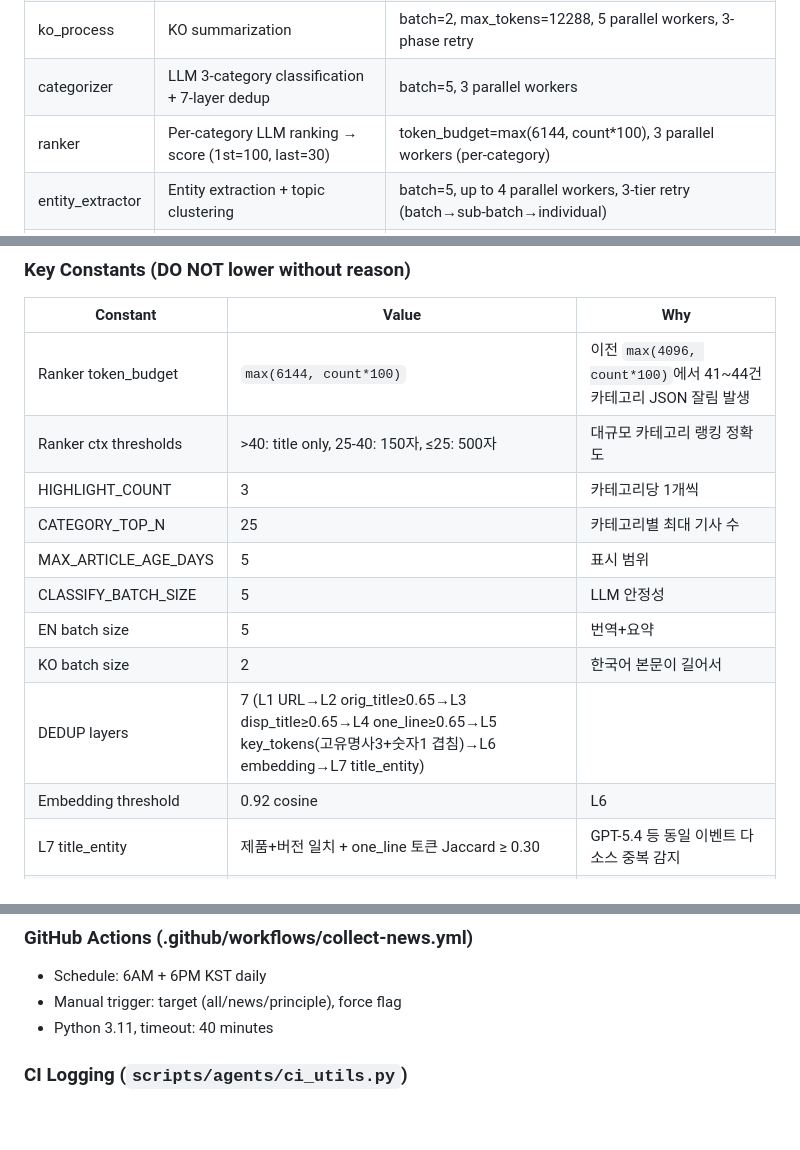
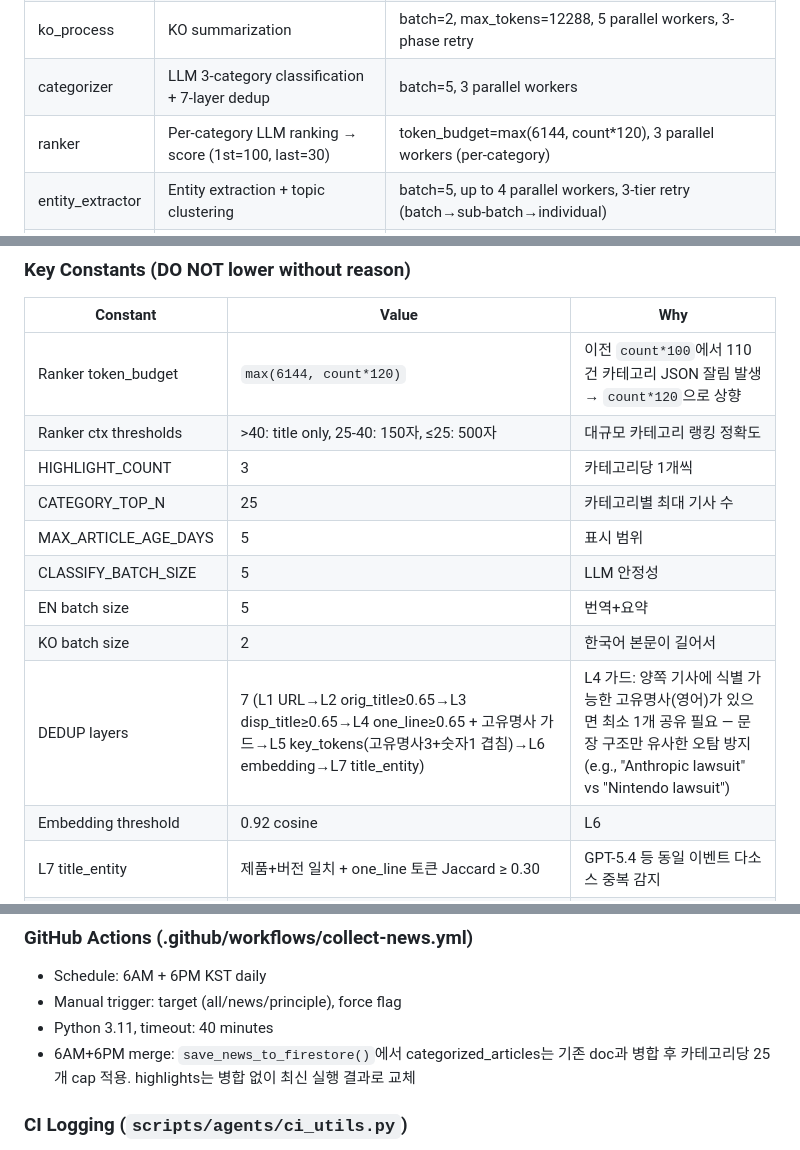
Before and after one commit to gwakdaeyun7-hub/Ailon, a Markdown page: CLAUDE.md, 3 parts joined by grey strips. GitHub-like rendering; blank space fills up the shorter version.

Commit message:
docs: CLAUDE.md + pipeline-qa SKILL.md 업데이트 — token_budget, L4 가드, merge cap 반영
- CLAUDE.md: ranker token_budget count*100→count*120, L4 dedup 고유명사 가드, 6AM+6PM merge 설명 추가
- SKILL.md: L4 가드 검사 항목 추가, line number 보정, token_budget 참조 업데이트

Co-Authored-By: Claude Opus 4.6 <noreply@anthropic.com>

```diff
--- a/CLAUDE.md
+++ b/CLAUDE.md
@@ -154,7 +154,7 @@ LangGraph 8-node pipeline with parallel EN/KO branches:
 | en_process | EN→KO translation + summarization | batch=5, max_tokens=12288, 5 parallel workers, 3-phase retry (batch→individual→fallback) |
 | ko_process | KO summarization | batch=2, max_tokens=12288, 5 parallel workers, 3-phase retry |
 | categorizer | LLM 3-category classification + 7-layer dedup | batch=5, 3 parallel workers |
-| ranker | Per-category LLM ranking → score (1st=100, last=30) | token_budget=max(6144, count*100), 3 parallel workers (per-category) |
+| ranker | Per-category LLM ranking → score (1st=100, last=30) | token_budget=max(6144, count*120), 3 parallel workers (per-category) |
 | entity_extractor | Entity extraction + topic clustering | batch=5, up to 4 parallel workers, 3-tier retry (batch→sub-batch→individual) |
 | selector | Highlight Top 3 + Category Top 25 | today articles only for highlights |
 | assembler | Final structure + timing report | Korean sources in separate sections |
@@ -174,7 +174,7 @@ AI타임스, GeekNews, ZDNet AI 에디터 (HTML scrape), 요즘IT AI
 
 | Constant | Value | Why |
 |----------|-------|-----|
-| Ranker token_budget | `max(6144, count*100)` | 이전 `max(4096, count*100)`에서 41~44건 카테고리 JSON 잘림 발생 |
+| Ranker token_budget | `max(6144, count*120)` | 이전 `count*100`에서 110건 카테고리 JSON 잘림 발생 → `count*120`으로 상향 |
 | Ranker ctx thresholds | >40: title only, 25-40: 150자, ≤25: 500자 | 대규모 카테고리 랭킹 정확도 |
 | HIGHLIGHT_COUNT | 3 | 카테고리당 1개씩 |
 | CATEGORY_TOP_N | 25 | 카테고리별 최대 기사 수 |
@@ -182,7 +182,7 @@ AI타임스, GeekNews, ZDNet AI 에디터 (HTML scrape), 요즘IT AI
 | CLASSIFY_BATCH_SIZE | 5 | LLM 안정성 |
 | EN batch size | 5 | 번역+요약 |
 | KO batch size | 2 | 한국어 본문이 길어서 |
-| DEDUP layers | 7 (L1 URL→L2 orig_title≥0.65→L3 disp_title≥0.65→L4 one_line≥0.65→L5 key_tokens(고유명사3+숫자1 겹침)→L6 embedding→L7 title_entity) | |
+| DEDUP layers | 7 (L1 URL→L2 orig_title≥0.65→L3 disp_title≥0.65→L4 one_line≥0.65 + 고유명사 가드→L5 key_tokens(고유명사3+숫자1 겹침)→L6 embedding→L7 title_entity) | L4 가드: 양쪽 기사에 식별 가능한 고유명사(영어)가 있으면 최소 1개 공유 필요 — 문장 구조만 유사한 오탐 방지 (e.g., "Anthropic lawsuit" vs "Nintendo lawsuit") |
 | Embedding threshold | 0.92 cosine | L6 |
 | L7 title_entity | 제품+버전 일치 + one_line 토큰 Jaccard ≥ 0.30 | GPT-5.4 등 동일 이벤트 다소스 중복 감지 |
 | AI 필터 | Tier 1+2 중 Tom's Hardware만 AI 필터 적용 (NEEDS_AI_FILTER={"toms_hardware"}, 범용 RSS 피드), 나머지 17개는 전체 통과, Tier 3: "의심 시 제거" (AI+개발/IT 기술 포함). 모든 카테고리에 AI 필터 동일 적용 (research 면제 없음). KO 필터 INCLUDE 목록에 "AI 기업과 정부/국방부 관계 기사" 포함 | Tom's Hardware는 범용 하드웨어 피드로 비AI 기사 혼재, 나머지 Tier 1+2는 AI 전문 피드로 필터 불필요, Tier 3는 비AI 9%+완전 무관 기사 혼재 |
@@ -256,6 +256,7 @@ topic_cluster_id                 — "domain/topic" (e.g., "nlp/language_models"
 - Schedule: 6AM + 6PM KST daily
 - Manual trigger: target (all/news/principle), force flag
 - Python 3.11, timeout: 40 minutes
+- 6AM+6PM merge: `save_news_to_firestore()`에서 categorized_articles는 기존 doc과 병합 후 카테고리당 25개 cap 적용. highlights는 병합 없이 최신 실행 결과로 교체
 
 ### CI Logging (`scripts/agents/ci_utils.py`)
 - `ci_warning(msg)` / `ci_error(msg)` — `::warning::` / `::error::` 어노테이션 (CI에서만) + 항상 print + 내부 리스트에 수집
```
Also changed, not shown: 1 other file.
